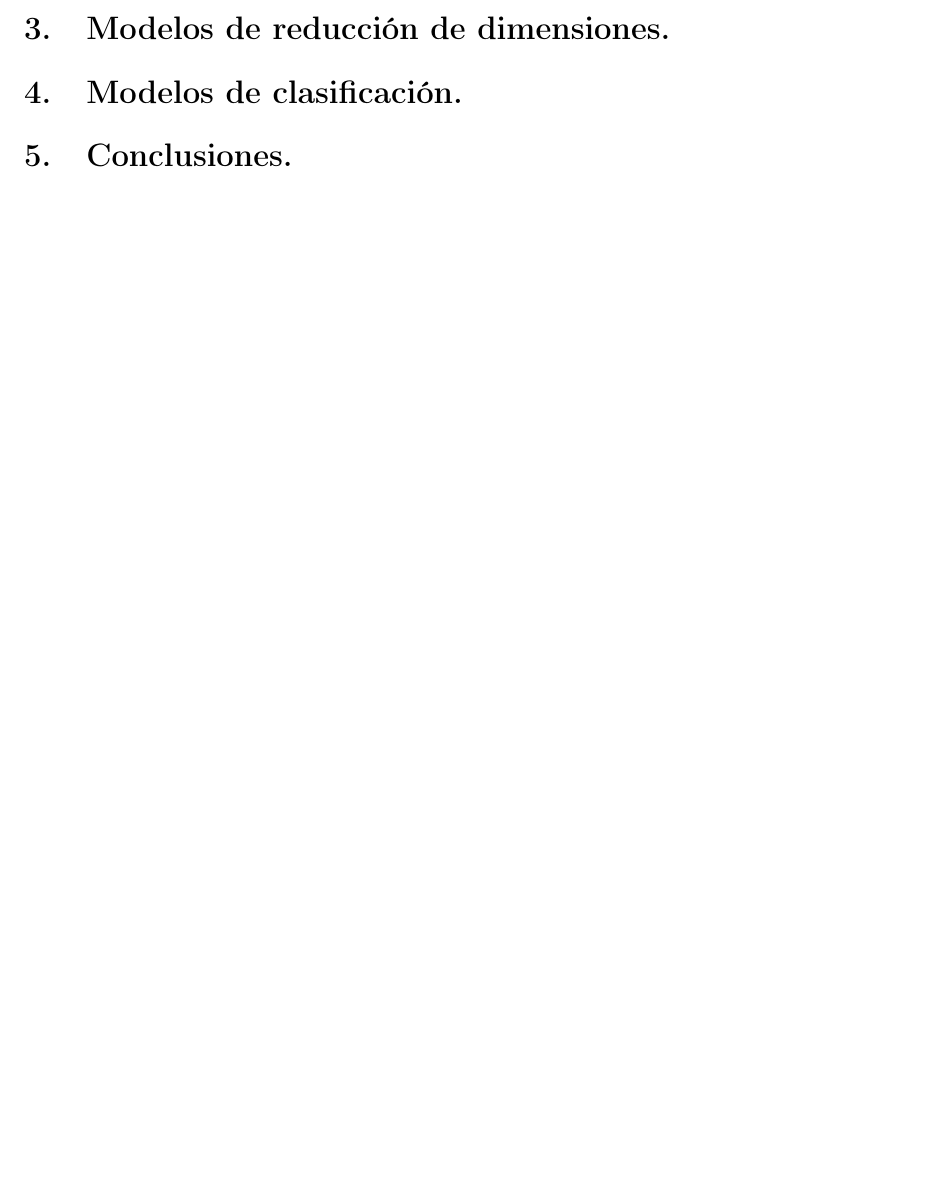
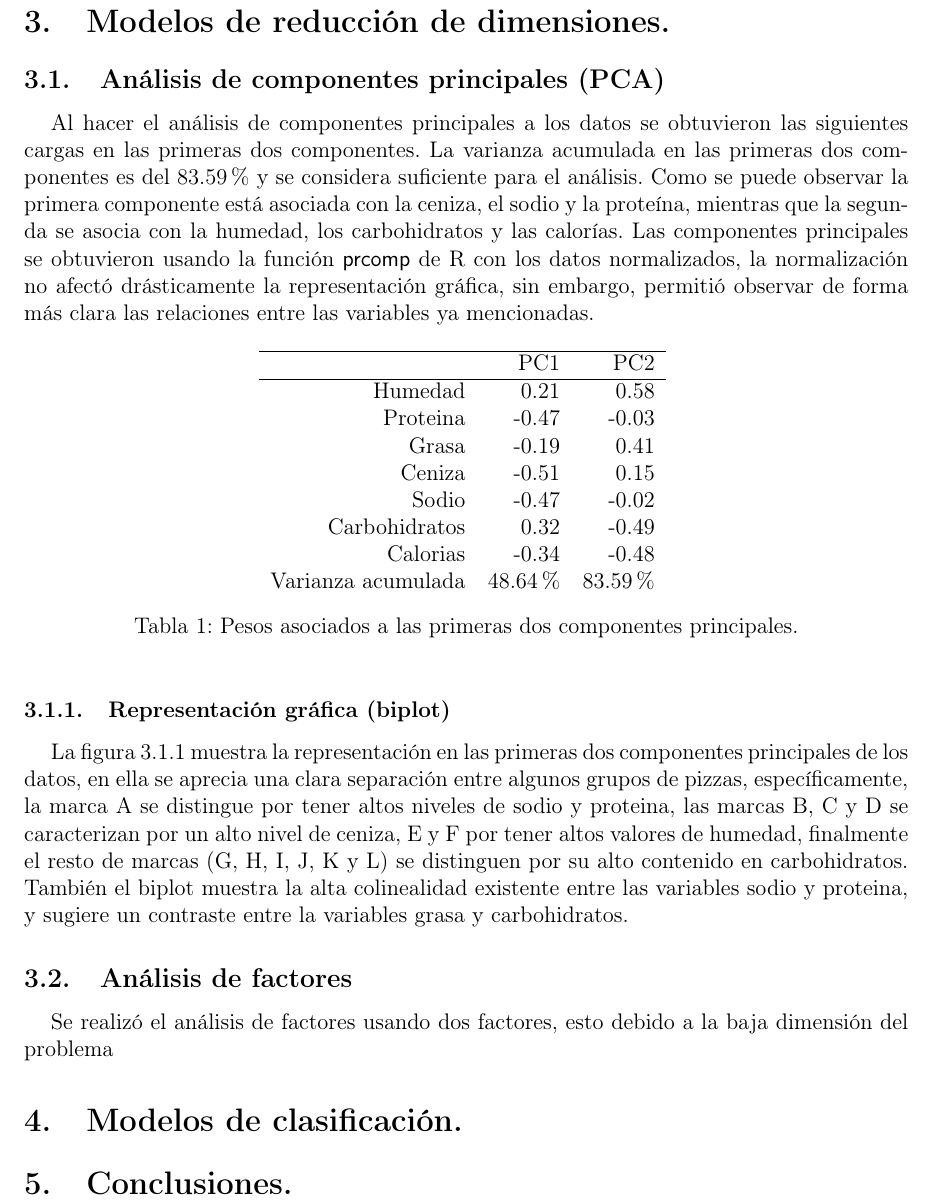
Before and after one commit to rolandocj/proyecto-pizzas, a LaTeX document (documentos/Proyecto Multivariado.tex, which reads documentos/reduccion-dimension.tex): part of page 7 of 11 before the commit and part of page 12 of 14 after it, cut so that both start at the same text, the shorter picture padded with empty space. Compiled offline with pdfLaTeX.

Commit message:
Se crea el archivo reduccion-dimension que reporta el analisis de reduccion de dimension, se modifica el archivo tex principal del proyecto

```diff
--- a/documentos/Proyecto Multivariado.tex
+++ b/documentos/Proyecto Multivariado.tex
@@ -248,8 +248,9 @@ Por último, se presenta un gráfico de correlación entre las características
 \end{figure}
 
 
-\section{Modelos de reducción de dimensiones.}
+%\input{./reduccion-dimension} % Introducción
 
+\input{reduccion-dimension} % Introducción
 \section{Modelos de clasificación.}
 
 \section{Conclusiones.}
--- /dev/null
+++ b/documentos/reduccion-dimension.tex
@@ -0,0 +1,28 @@
+\pagebreak
+\restoregeometry
+\section{Modelos de reducción de dimensiones.}
+
+\subsection{Análisis de componentes principales (PCA)}
+
+Al hacer el análisis de componentes principales a los datos se obtuvieron las siguientes cargas en las primeras dos componentes. La varianza acumulada en las primeras dos componentes es del $83.59 \%$ y se considera suficiente para el análisis.
+Como se puede observar la primera componente está asociada con la ceniza, el sodio y la proteína, mientras que la segunda se asocia con la humedad, los carbohidratos y las calorías.
+Las componentes principales se obtuvieron usando la función \textsf{prcomp} de R con los datos normalizados, la normalización no afectó drásticamente la representación gráfica, sin embargo, permitió observar de forma más clara las relaciones entre las variables ya mencionadas.
+
+
+\begin{table}[ht]
+\centering
+\begin{tabular}{rrr}
+  \hline
+ & PC1 & PC2 \\
+  \hline
+Humedad & 0.21 & 0.58 \\
+  Proteina & -0.47 & -0.03 \\
+  Grasa & -0.19 & 0.41 \\
+  Ceniza & -0.51 & 0.15 \\
+  Sodio & -0.47 & -0.02 \\
+  Carbohidratos & 0.32 & -0.49 \\
+  Calorias & -0.34 & -0.48 \\
+  Varianza acumulada & 48.64 \% &  83.59 \% \\
+\end{tabular}
+	\label{tabla:pesos_PCA}
+	\caption{Pesos asociados a las primeras dos componentes principales.}
@@ -0,0 +37,6 @@
+\end{figure}
+
+\subsubsection{Representación gráfica (biplot)}
+
+La figura  \ref{i_biplot_PCA} muestra la representación en las primeras dos componentes principales de los datos, en ella se aprecia una clara separación entre algunos grupos de pizzas, específicamente, la marca A se distingue por tener altos niveles de sodio y proteina, las marcas B, C y D se caracterizan por un alto nivel de ceniza, E y F por tener altos valores de humedad, finalmente el resto de marcas (G, H, I, J, K y L) se distinguen por su alto contenido en carbohidratos.
+También el biplot muestra la alta colinealidad existente entre las variables sodio y proteina, y sugiere un contraste entre la variables grasa y carbohidratos.
@@ -0,0 +50,6 @@
+\end{figure}
+
+
+\subsection{Análisis de factores}
+
+Se realizó el análisis de factores usando dos factores, esto debido a la baja dimensión del problema
```
Also changed, not shown: codigos/modelosDeReduccionDeDimensiones.R (+29 -5 lines), documentos/Proyecto Multivariado.pdf, documentos/images/biplotPCA.png (added), documentos/images/varPCA.png (added), documentos/reduccion-dimension.tex (15 more changed lines), 6 other files.
